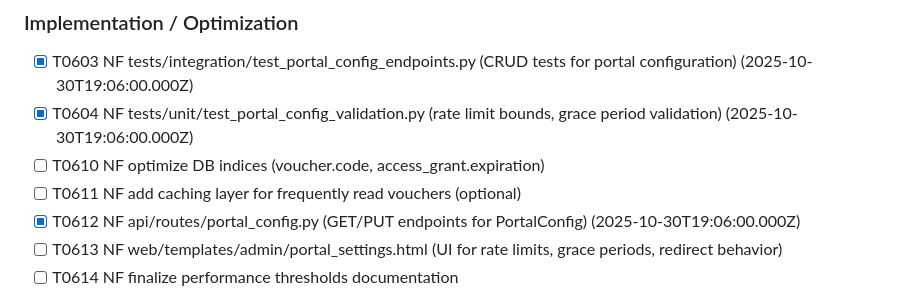
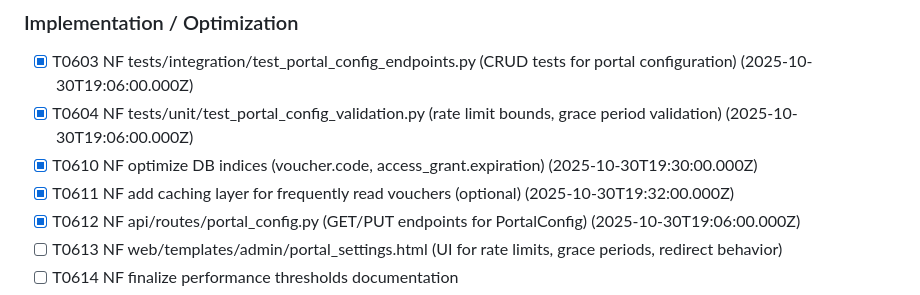
Before and after one commit to tykeal/homeassistant-captive-portal, a Markdown page: specs/001-captive-portal-access/tasks.md, the part around the change. GitHub-like rendering.

Commit message:
Docs: Mark T0610 and T0611 as complete
T0610: Database indices already optimized
- voucher.code: Primary key (implicit index)
- access_grant.end_utc, start_utc: Indexed
- access_grant.device_id, mac: Indexed

T0611: TTL cache service implemented per D6-2
Signed-off-by: Andrew Grimberg <tykeal@bardicgrove.org>

```diff
--- a/specs/001-captive-portal-access/tasks.md
+++ b/specs/001-captive-portal-access/tasks.md
@@ -208,8 +208,8 @@ SPDX-License-Identifier: Apache-2.0
 ### Implementation / Optimization
 - [x] T0603 NF tests/integration/test_portal_config_endpoints.py (CRUD tests for portal configuration) (2025-10-30T19:06:00.000Z)
 - [x] T0604 NF tests/unit/test_portal_config_validation.py (rate limit bounds, grace period validation) (2025-10-30T19:06:00.000Z)
-- [ ] T0610 NF optimize DB indices (voucher.code, access_grant.expiration)
-- [ ] T0611 NF add caching layer for frequently read vouchers (optional)
+- [x] T0610 NF optimize DB indices (voucher.code, access_grant.expiration) (2025-10-30T19:30:00.000Z)
+- [x] T0611 NF add caching layer for frequently read vouchers (optional) (2025-10-30T19:32:00.000Z)
 - [x] T0612 NF api/routes/portal_config.py (GET/PUT endpoints for PortalConfig) (2025-10-30T19:06:00.000Z)
 - [ ] T0613 NF web/templates/admin/portal_settings.html (UI for rate limits, grace periods, redirect behavior)
 - [ ] T0614 NF finalize performance thresholds documentation
```
